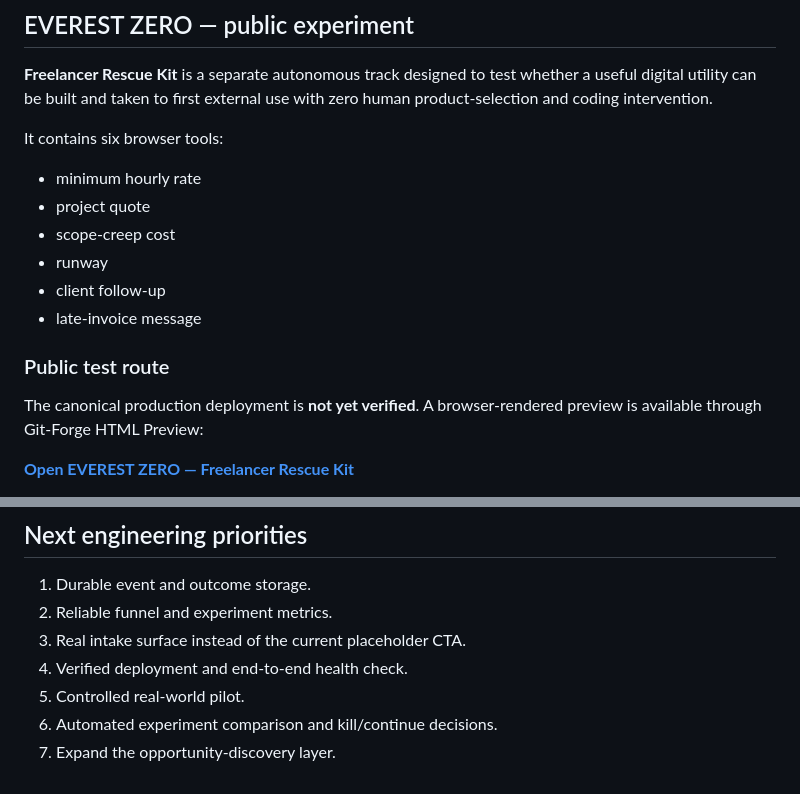
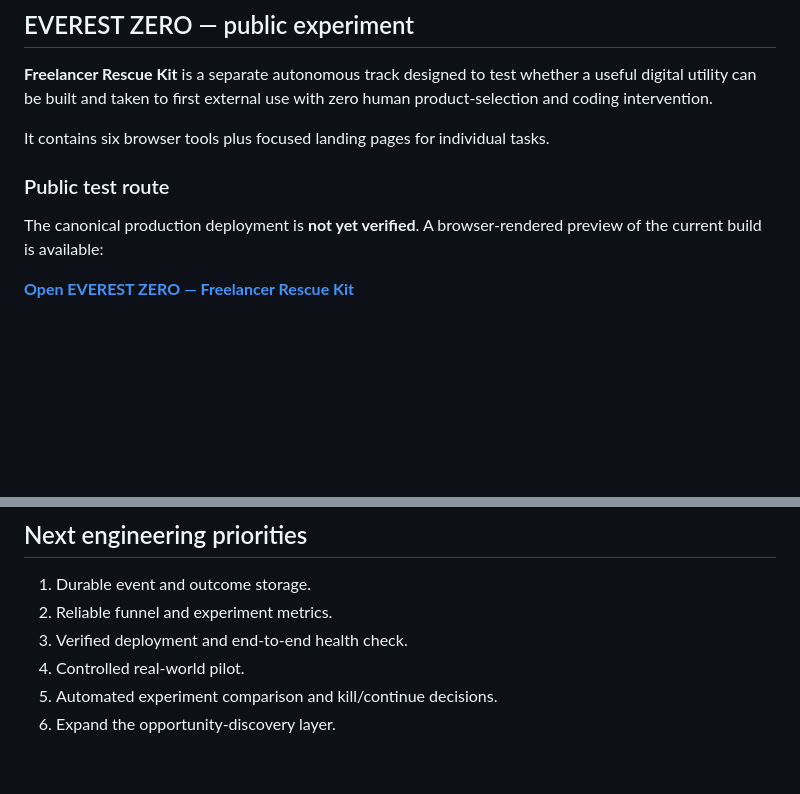
Before and after one commit to serifag-cmd/kofi-autonomy-bridge, a Markdown page: README.md, 2 parts joined by grey strips. Rendered like a GitHub page; blank space fills up the shorter version.

Commit message:
EVEREST ZERO: point documentation to latest test build

```diff
--- a/README.md
+++ b/README.md
@@ -32,16 +32,9 @@ The system should change architecture as scale changes rather than assuming that
 
 **Freelancer Rescue Kit** is a separate autonomous track designed to test whether a useful digital utility can be built and taken to first external use with zero human product-selection and coding intervention.
 
-It contains six browser tools:
-
-- minimum hourly rate
-- project quote
-- scope-creep cost
-- runway
-- client follow-up
-- late-invoice message
+It contains six browser tools plus focused landing pages for individual tasks.
 
 ### Public test route
 
-The canonical production deployment is **not yet verified**. A browser-rendered preview is available through Git-Forge HTML Preview:
+The canonical production deployment is **not yet verified**. A browser-rendered preview of the current build is available:
 
@@ -101,8 +99,7 @@ The assistant should perform every step supported by available tools. Human acti
 
 1. Durable event and outcome storage.
 2. Reliable funnel and experiment metrics.
-3. Real intake surface instead of the current placeholder CTA.
-4. Verified deployment and end-to-end health check.
-5. Controlled real-world pilot.
-6. Automated experiment comparison and kill/continue decisions.
-7. Expand the opportunity-discovery layer.
+3. Verified deployment and end-to-end health check.
+4. Controlled real-world pilot.
+5. Automated experiment comparison and kill/continue decisions.
+6. Expand the opportunity-discovery layer.
```
Also changed, not shown: other parts of README.md (+7 -2 lines).
